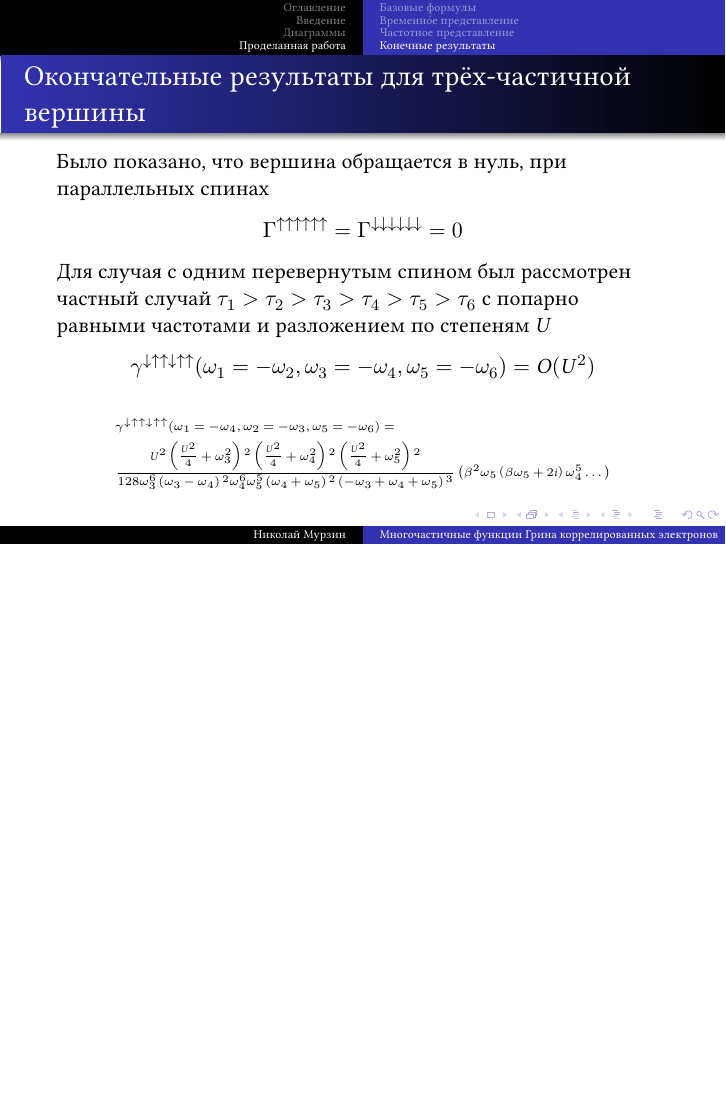
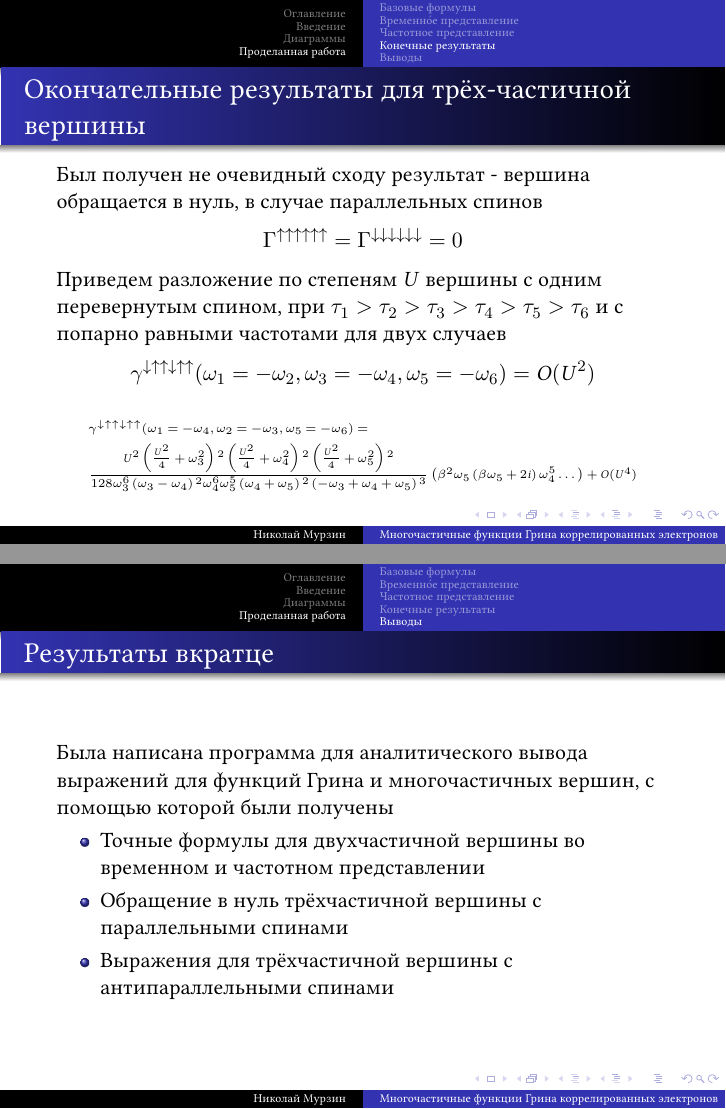
Before and after one commit to sw1sh/paper, LaTeX slides (presentation.tex): page 34 of 34 before the commit and pages 34 and 38 of 38 after it, the two joined at a grey line, the shorter picture padded with empty space. The pictures show the PDF file presentation.pdf that the author committed with the source.

Commit message:
Presentation fixed

```diff
--- a/presentation.tex
+++ b/presentation.tex
@@ -156,16 +162,28 @@
 \subsection{Конечные результаты}
 \begin{frame}
  \frametitle{Окончательные результаты для трёх-частичной вершины}\pause
- Было показано, что вершина обращается в нуль, при параллельных спинах
+ Был получен не очевидный сходу результат - вершина обращается в нуль, в случае параллельных спинов
  \[ \Gamma^{\multido{}{6}{\uparrow}} = \Gamma^{\multido{}{6}{\downarrow}} = 0 \]\pause
- Для случая с одним перевернутым спином был рассмотрен частный случай $\tau_1>\tau_2>\tau_3>\tau_4>\tau_5>\tau_6$ с попарно равными частотами
-  и разложением по степеням $U$ \pause
+ Приведем разложение по степеням $U$ вершины с одним перевернутым спином, при $\tau_1>\tau_2>\tau_3>\tau_4>\tau_5>\tau_6$ и с попарно равными частотами для двух случаев
+ \pause
  \[ \gamma^{\downarrow\uparrow\uparrow\downarrow\uparrow\uparrow}(\omega_1=-\omega_2,\omega_3=-\omega_4,\omega_5=-\omega_6) = O(U^2) \] \pause
  \tiny\begin{align*} & \gamma^{\downarrow\uparrow\uparrow\downarrow\uparrow\uparrow}(\omega_1=-\omega_4,\omega_2 =-\omega_3,\omega_5=-\omega_6) = \\
     & \frac{U^2 \left(\frac{U^2}{4}+\omega _3^2\right){}^2 \left(\frac{U^2}{4}+ \omega _4^2\right){}^2 \left(\frac{U^2}{4}+\omega _5^2\right){}^2 }
       {128 \omega _3^6 \left(\omega _3-\omega _4\right){}^2 \omega _4^6 \omega _5^5 \left(\omega _4+\omega _5\right){}^2 \left(-\omega
-   _3+\omega _4+\omega _5\right){}^3} \left(\beta^2 \omega _5 \left(\beta  \omega _5+2 i\right) \omega _4^5 \dots \right) \end{align*}
+   _3+\omega _4+\omega _5\right){}^3} \left(\beta^2 \omega _5 \left(\beta  \omega _5+2 i\right) \omega _4^5 \dots \right) + O(U^4) \end{align*}
 \end{frame}
 
+\subsection{Выводы}
+\begin{frame}
+ \frametitle{Результаты вкратце}
+ \pause
+ Была написана программа для аналитического вывода выражений для функций Грина и многочастичных вершин,
+  с помощью которой были получены
+ \begin{itemize}
+  \item Точные формулы для двухчастичной вершины во временном и частотном представлении \pause
+  \item Обращение в нуль трёхчастичной вершины с параллельными спинами \pause
+  \item Выражения для трёхчастичной вершины с антипараллельными спинами
+ \end{itemize}
+\end{frame}
 
 \end{document}
```
Also changed, not shown: bibliography.bib (+5 -5 lines), diagrams.tex (+1 -1 lines), presentation.pdf, presentation.tex (24 more changed lines).
